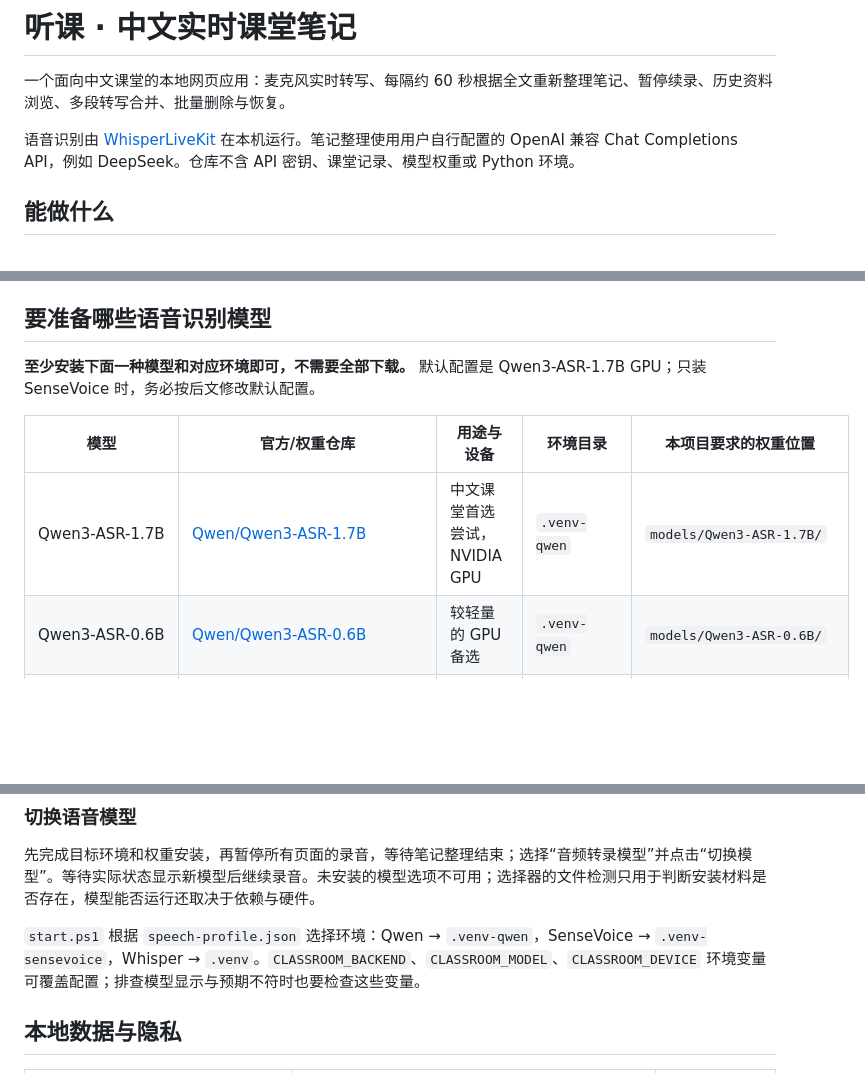
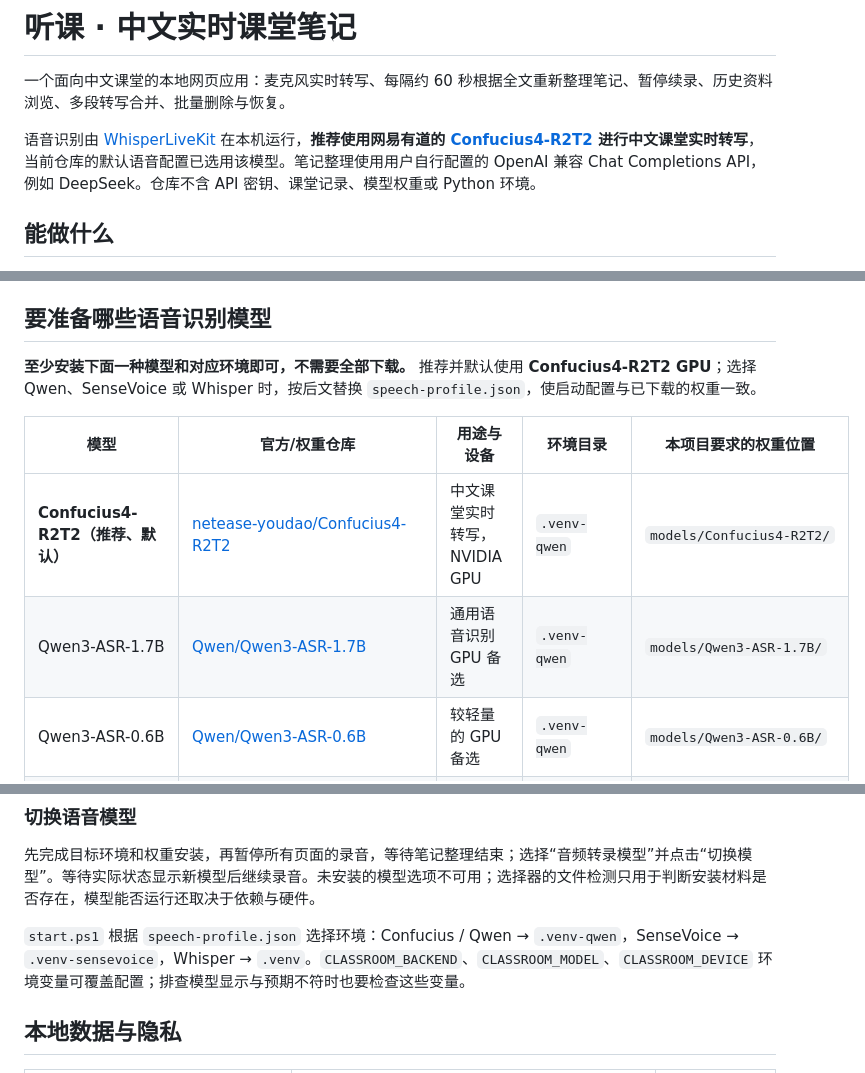
Before and after one commit to AwayGithub/classroom-notes, a Markdown page: README.md, 3 parts joined by grey strips. Drawn GitHub-style; blank space fills up the shorter version.

```diff
--- a/README.md
+++ b/README.md
@@ -2,7 +2,7 @@
 
 一个面向中文课堂的本地网页应用：麦克风实时转写、每隔约 60 秒根据全文重新整理笔记、暂停续录、历史资料浏览、多段转写合并、批量删除与恢复。
 
-语音识别由 [WhisperLiveKit](https://github.com/QuentinFuxa/WhisperLiveKit) 在本机运行。笔记整理使用用户自行配置的 OpenAI 兼容 Chat Completions API，例如 DeepSeek。仓库不含 API 密钥、课堂记录、模型权重或 Python 环境。
+语音识别由 [WhisperLiveKit](https://github.com/QuentinFuxa/WhisperLiveKit) 在本机运行，**推荐使用网易有道的 [Confucius4-R2T2](https://huggingface.co/netease-youdao/Confucius4-R2T2) 进行中文课堂实时转写**，当前仓库的默认语音配置已选用该模型。笔记整理使用用户自行配置的 OpenAI 兼容 Chat Completions API，例如 DeepSeek。仓库不含 API 密钥、课堂记录、模型权重或 Python 环境。
 
 ## 能做什么
 
@@ -59,11 +59,12 @@ git submodule update --init --recursive
 
 ## 要准备哪些语音识别模型
 
-**至少安装下面一种模型和对应环境即可，不需要全部下载。** 默认配置是 Qwen3-ASR-1.7B GPU；只装 SenseVoice 时，务必按后文修改默认配置。
+**至少安装下面一种模型和对应环境即可，不需要全部下载。** 推荐并默认使用 **Confucius4-R2T2 GPU**；选择 Qwen、SenseVoice 或 Whisper 时，按后文替换 `speech-profile.json`，使启动配置与已下载的权重一致。
 
 | 模型 | 官方/权重仓库 | 用途与设备 | 环境目录 | 本项目要求的权重位置 |
 |---|---|---|---|---|
-| Qwen3-ASR-1.7B | [Qwen/Qwen3-ASR-1.7B](https://huggingface.co/Qwen/Qwen3-ASR-1.7B) | 中文课堂首选尝试，NVIDIA GPU | `.venv-qwen` | `models/Qwen3-ASR-1.7B/` |
+| **Confucius4-R2T2（推荐、默认）** | [netease-youdao/Confucius4-R2T2](https://huggingface.co/netease-youdao/Confucius4-R2T2) | 中文课堂实时转写，NVIDIA GPU | `.venv-qwen` | `models/Confucius4-R2T2/` |
+| Qwen3-ASR-1.7B | [Qwen/Qwen3-ASR-1.7B](https://huggingface.co/Qwen/Qwen3-ASR-1.7B) | 通用语音识别 GPU 备选 | `.venv-qwen` | `models/Qwen3-ASR-1.7B/` |
 | Qwen3-ASR-0.6B | [Qwen/Qwen3-ASR-0.6B](https://huggingface.co/Qwen/Qwen3-ASR-0.6B) | 较轻量的 GPU 备选 | `.venv-qwen` | `models/Qwen3-ASR-0.6B/` |
 | SenseVoiceSmall | [FunAudioLLM/SenseVoiceSmall](https://huggingface.co/FunAudioLLM/SenseVoiceSmall) | CPU 方案 | `.venv-sensevoice` | `models/SenseVoiceSmall/` |
 | Whisper large-v3-turbo | [mobiuslabsgmbh/faster-whisper-large-v3-turbo](https://huggingface.co/mobiuslabsgmbh/faster-whisper-large-v3-turbo) | 多语言 GPU 备选，使用 faster-whisper 格式 | `.venv` | `models/models--mobiuslabsgmbh--faster-whisper-large-v3-turbo/` |
@@ -192,7 +225,7 @@ Whisper GPU 还依赖 CTranslate2 和 NVIDIA CUDA/cuDNN DLL；依赖文件安装
 
 先完成目标环境和权重安装，再暂停所有页面的录音，等待笔记整理结束；选择“音频转录模型”并点击“切换模型”。等待实际状态显示新模型后继续录音。未安装的模型选项不可用；选择器的文件检测只用于判断安装材料是否存在，模型能否运行还取决于依赖与硬件。
 
-`start.ps1` 根据 `speech-profile.json` 选择环境：Qwen → `.venv-qwen`，SenseVoice → `.venv-sensevoice`，Whisper → `.venv`。`CLASSROOM_BACKEND`、`CLASSROOM_MODEL`、`CLASSROOM_DEVICE` 环境变量可覆盖配置；排查模型显示与预期不符时也要检查这些变量。
+`start.ps1` 根据 `speech-profile.json` 选择环境：Confucius / Qwen → `.venv-qwen`，SenseVoice → `.venv-sensevoice`，Whisper → `.venv`。`CLASSROOM_BACKEND`、`CLASSROOM_MODEL`、`CLASSROOM_DEVICE` 环境变量可覆盖配置；排查模型显示与预期不符时也要检查这些变量。
 
 ## 本地数据与隐私
 
```
Also changed, not shown: other parts of README.md (+36 -4 lines).
